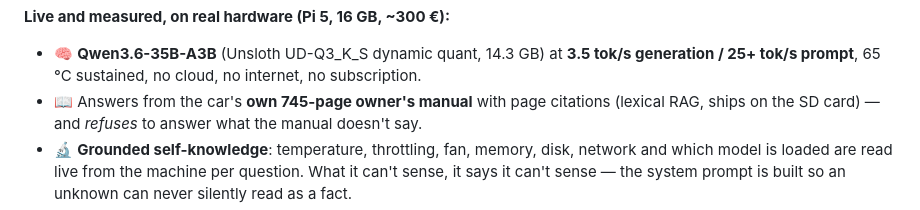
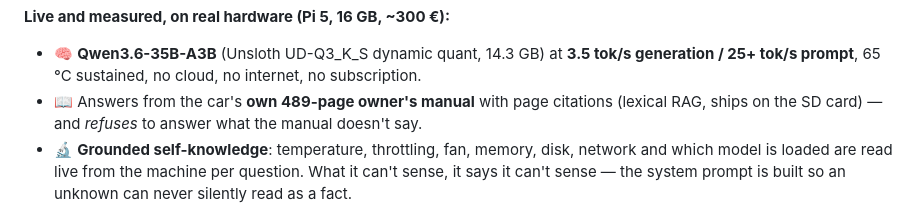
Before and after one commit to ThinkOffApp/CarWatch, a Markdown page: README.md, the part around one of its changes. Rendered like a GitHub page.

Commit message:
README: manual is 489 pages, measured from the live index (was 745, unmeasured)

```diff
--- a/README.md
+++ b/README.md
@@ -18,7 +18,7 @@ your phone or watch via [CodeWatch](https://codewatch.app). Open PRs land on the
 - 🧠 **Qwen3.6-35B-A3B** (Unsloth UD-Q3_K_S dynamic quant, 14.3 GB) at
   **3.5 tok/s generation / 25+ tok/s prompt**, 65 °C sustained, no cloud, no
   internet, no subscription.
-- 📖 Answers from the car's **own 745-page owner's manual** with page
+- 📖 Answers from the car's **own 489-page owner's manual** with page
   citations (lexical RAG, ships on the SD card) — and *refuses* to answer
   what the manual doesn't say.
 - 🔬 **Grounded self-knowledge**: temperature, throttling, fan, memory, disk,
```
Also changed, not shown: other parts of README.md (+1 -1 lines).
